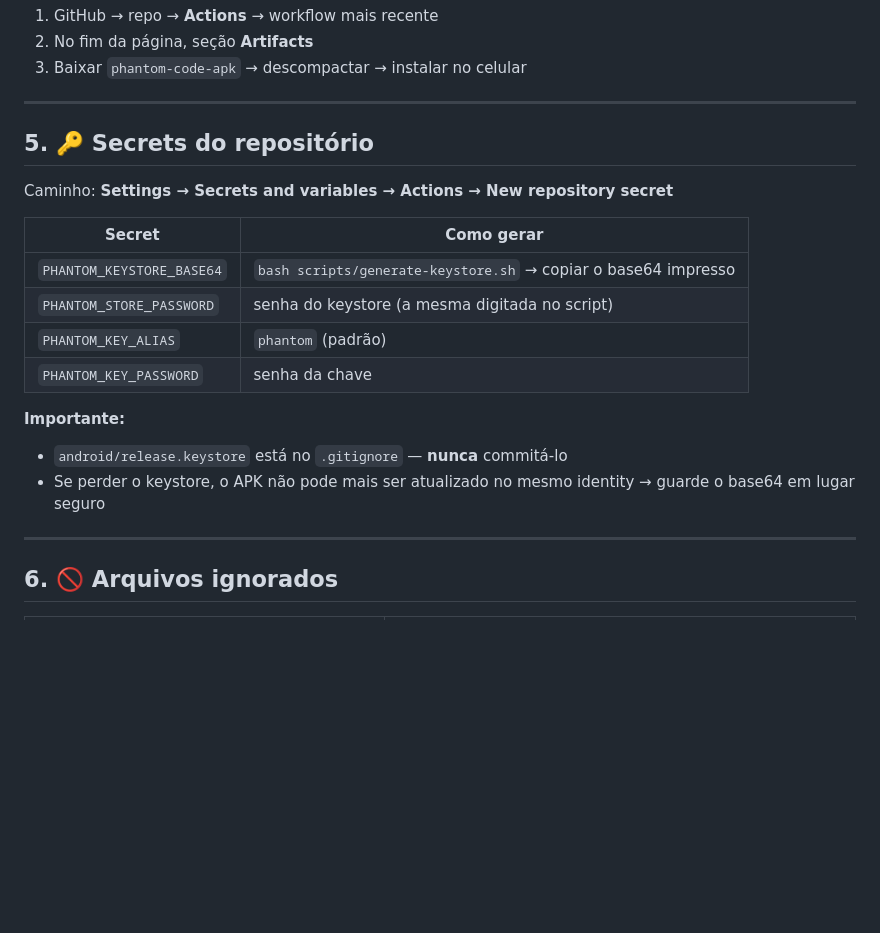
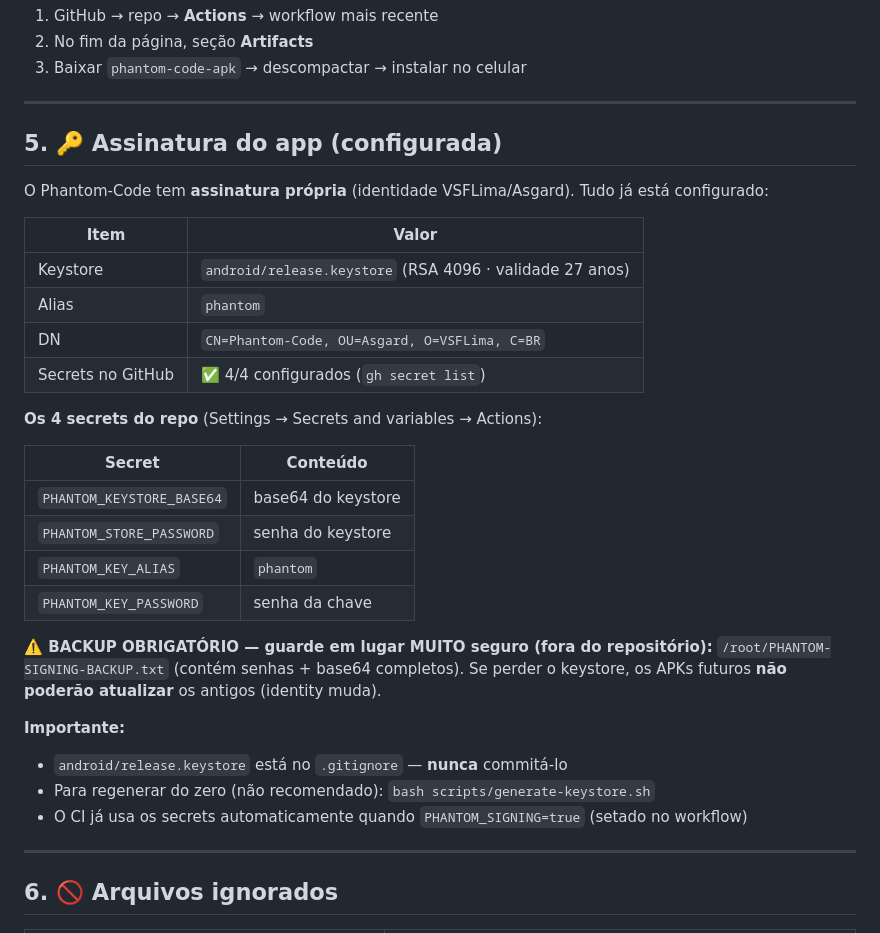
Before and after one commit to VSFLima/phantom-code, a Markdown page: GIT.md, the part around the change. Drawn GitHub-style; blank space fills up the shorter version.

```diff
--- a/GIT.md
+++ b/GIT.md
@@ -88,20 +88,34 @@ Correto — **nunca** rode `gradlew` localmente esperando APK. O ambiente Termux
 
 ---
 
-## 5. 🔑 Secrets do repositório
+## 5. 🔑 Assinatura do app (configurada)
 
-Caminho: **Settings → Secrets and variables → Actions → New repository secret**
+O Phantom-Code tem **assinatura própria** (identidade VSFLima/Asgard). Tudo já está configurado:
 
-| Secret | Como gerar |
-|--------|-----------|
-| `PHANTOM_KEYSTORE_BASE64` | `bash scripts/generate-keystore.sh` → copiar o base64 impresso |
-| `PHANTOM_STORE_PASSWORD` | senha do keystore (a mesma digitada no script) |
-| `PHANTOM_KEY_ALIAS` | `phantom` (padrão) |
+| Item | Valor |
+|------|-------|
+| Keystore | `android/release.keystore` (RSA 4096 · validade 27 anos) |
+| Alias | `phantom` |
+| DN | `CN=Phantom-Code, OU=Asgard, O=VSFLima, C=BR` |
+| Secrets no GitHub | ✅ 4/4 configurados (`gh secret list`) |
+
+**Os 4 secrets do repo** (Settings → Secrets and variables → Actions):
+
+| Secret | Conteúdo |
+|--------|----------|
+| `PHANTOM_KEYSTORE_BASE64` | base64 do keystore |
+| `PHANTOM_STORE_PASSWORD` | senha do keystore |
+| `PHANTOM_KEY_ALIAS` | `phantom` |
 | `PHANTOM_KEY_PASSWORD` | senha da chave |
+
+**⚠️ BACKUP OBRIGATÓRIO — guarde em lugar MUITO seguro (fora do repositório):**
+`/root/PHANTOM-SIGNING-BACKUP.txt` (contém senhas + base64 completos).
+Se perder o keystore, os APKs futuros **não poderão atualizar** os antigos (identity muda).
 
 **Importante:**
 - `android/release.keystore` está no `.gitignore` — **nunca** commitá-lo
-- Se perder o keystore, o APK não pode mais ser atualizado no mesmo identity → guarde o base64 em lugar seguro
+- Para regenerar do zero (não recomendado): `bash scripts/generate-keystore.sh`
+- O CI já usa os secrets automaticamente quando `PHANTOM_SIGNING=true` (setado no workflow)
 
 ---
 
```
Also changed, not shown: README.md (+8 -12 lines).
